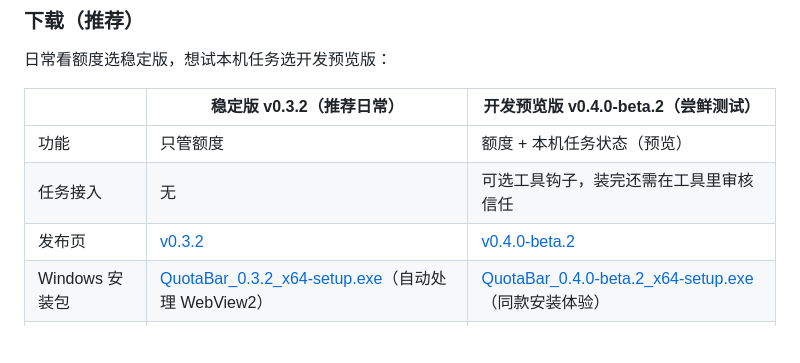
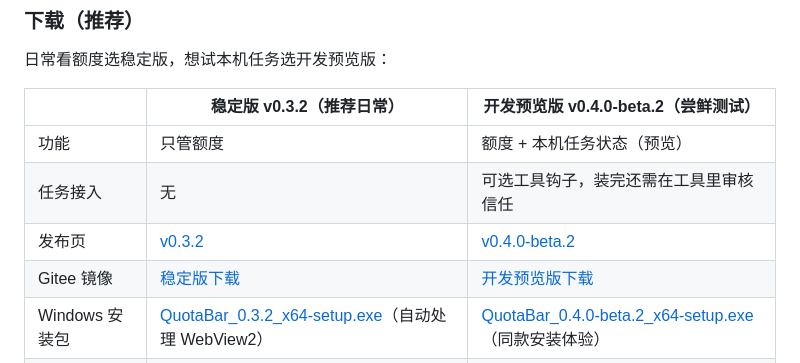
Before and after one commit to kimhero110/desktoken, a Markdown page: README.md, the part around the change. Drawn GitHub-style; blank space fills up the shorter version.

Commit message:
docs: verify preview downloads and link both Gitee release tracks

```diff
--- a/README.md
+++ b/README.md
@@ -70,6 +70,7 @@ QuotaBar 就是为这个瞬间生的。它常驻桌面角落，把五家的 5
 | 功能 | 只管额度 | 额度 + 本机任务状态（预览） |
 | 任务接入 | 无 | 可选工具钩子，装完还需在工具里审核信任 |
 | 发布页 | [v0.3.2](https://github.com/kimhero110/desktoken/releases/tag/v0.3.2) | [v0.4.0-beta.2](https://github.com/kimhero110/desktoken/releases/tag/v0.4.0-beta.2) |
+| Gitee 镜像 | [稳定版下载](https://gitee.com/xu512/quotabar/releases/tag/v0.3.2) | [开发预览版下载](https://gitee.com/xu512/quotabar/releases/tag/v0.4.0-beta.2) |
 | Windows 安装包 | [QuotaBar_0.3.2_x64-setup.exe](https://github.com/kimhero110/desktoken/releases/download/v0.3.2/QuotaBar_0.3.2_x64-setup.exe)（自动处理 WebView2） | [QuotaBar_0.4.0-beta.2_x64-setup.exe](https://github.com/kimhero110/desktoken/releases/download/v0.4.0-beta.2/QuotaBar_0.4.0-beta.2_x64-setup.exe)（同款安装体验） |
 | Windows 绿色版 | [quotabar.exe](https://github.com/kimhero110/desktoken/releases/download/v0.3.2/quotabar.exe)，扔哪儿跑哪儿 | [quotabar.exe](https://github.com/kimhero110/desktoken/releases/download/v0.4.0-beta.2/quotabar.exe)，绿色单文件 |
 | macOS | [发布页](https://github.com/kimhero110/desktoken/releases/tag/v0.3.2)自取 DMG（架构见文件名） | [发布页](https://github.com/kimhero110/desktoken/releases/tag/v0.4.0-beta.2)自取 DMG（架构见文件名） |
```
Also changed, not shown: docs/releases/v0.4.0-beta.2-verification.md (added, +23 -0 lines).
